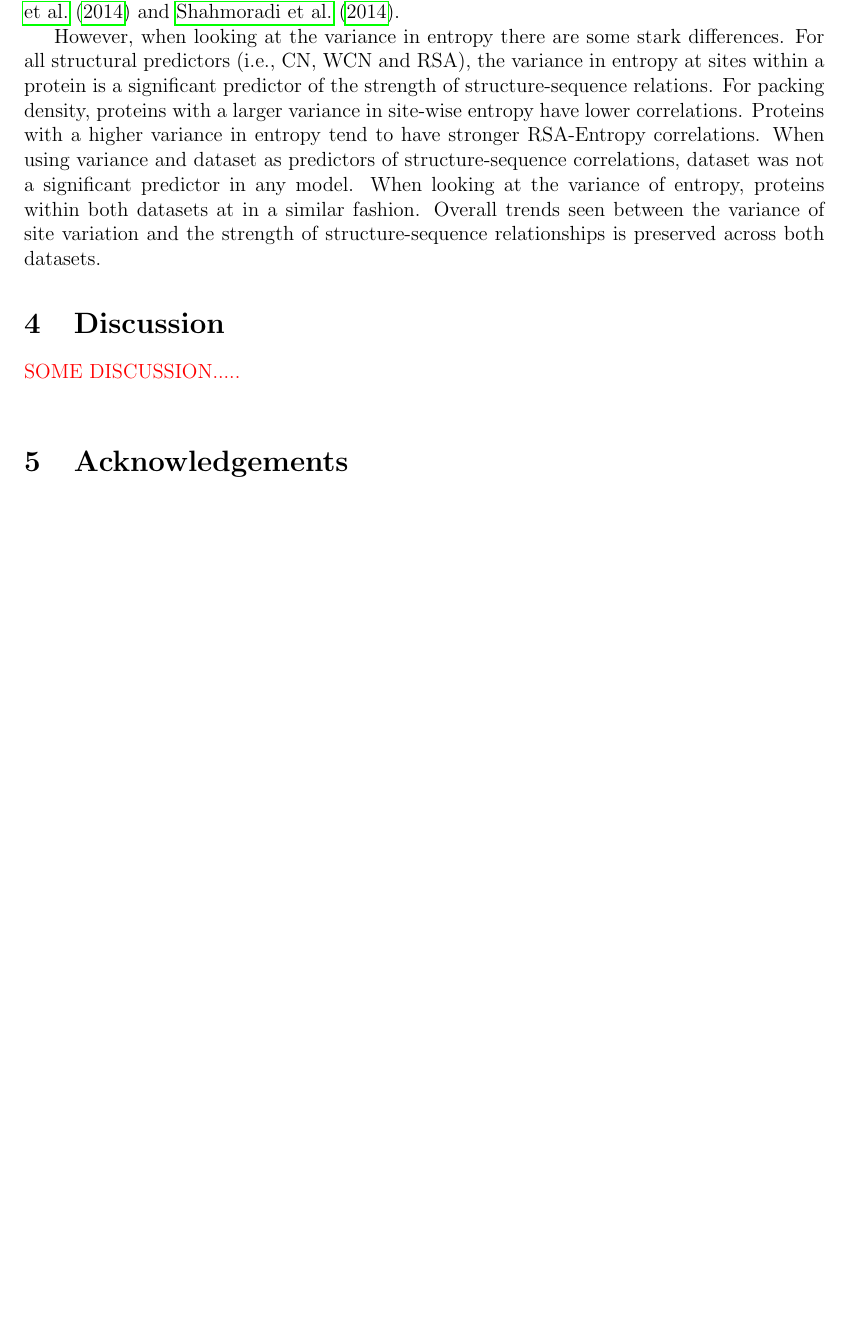
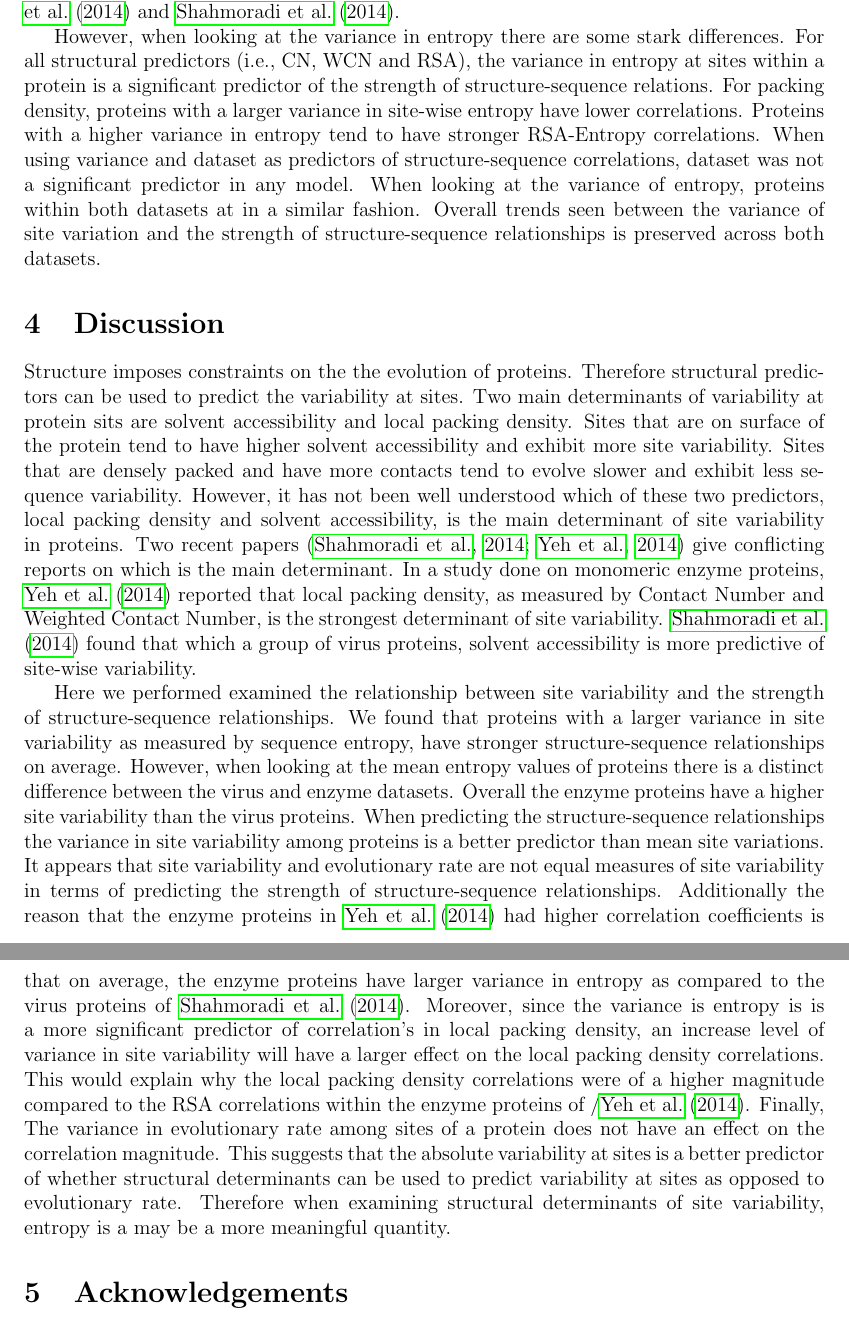
Before and after one commit to wilkelab/rate_variability_variation, a LaTeX paper (manuscript/manuscript.tex): part of page 5 of 12 before the commit and two parts of pages 5 and 6 of 13 after it, the two joined at a grey line, cut so that both start at the same text, the shorter picture padded with empty space. Compiled offline with pdfLaTeX.

Commit message:
Adding a discussion

```diff
--- a/manuscript/manuscript.tex
+++ b/manuscript/manuscript.tex
@@ -118,7 +118,10 @@ We calculate the strength between the structural properties and site variability
 
 \section{Discussion}
 \label{sec:dcr}
-{\color{red}SOME DISCUSSION.....} \\
+Structure imposes constraints on the the evolution of proteins. Therefore structural predictors can be used to predict the variability at sites. Two main determinants of variability at protein sits are solvent accessibility and local packing density. Sites that are on surface of the protein tend to have higher solvent accessibility and exhibit more site variability. Sites that are densely packed and have more contacts tend to evolve slower and exhibit less sequence variability. However, it has not been well understood which of these two predictors, local packing density and solvent accessibility, is the main determinant of site variability in proteins. Two recent papers \citep{Shahmoradietal2014, Yehetal2014} give conflicting reports on which is the main determinant. In a study done on monomeric enzyme proteins, \cite{Yehetal2014} reported that local packing density, as measured by Contact Number and Weighted Contact Number, is the strongest determinant of site variability. \cite{Shahmoradietal2014} found that which a group of virus proteins, solvent accessibility is more predictive of site-wise variability.
+
+\indent Here we performed examined the relationship between site variability and the strength of structure-sequence relationships. We found that proteins with a larger variance in site variability as measured by sequence entropy, have stronger structure-sequence relationships on average. However, when looking at the mean entropy values of proteins there is a distinct difference between the virus and enzyme datasets. Overall the enzyme proteins have a higher site variability than the virus proteins. When predicting the structure-sequence relationships the variance in site variability among proteins is a better predictor than mean site variations. It appears that site variability and evolutionary rate are not equal measures of site variability in terms of predicting the strength of structure-sequence relationships. Additionally the reason that the enzyme proteins in \cite{Yehetal2014} had higher correlation coefficients is that on average, the enzyme proteins have larger variance in entropy as compared to the virus proteins of \cite{Shahmoradietal2014}. Moreover, since the variance is entropy is is a more significant predictor of correlation's in local packing density, an increase level of variance in site variability will have a larger effect on the local packing density correlations. This would explain why the local packing density correlations were of a higher magnitude compared to the RSA correlations within the enzyme proteins of /\cite{Yehetal2014}. Finally, The variance in evolutionary rate among sites of a protein does not have an effect on the correlation magnitude. This suggests that the absolute variability at sites is a better predictor of whether structural determinants can be used to predict variability at sites  as opposed to evolutionary rate. Therefore when examining structural determinants of site variability, entropy is a may be a more meaningful quantity.
+
 
 
 
```
